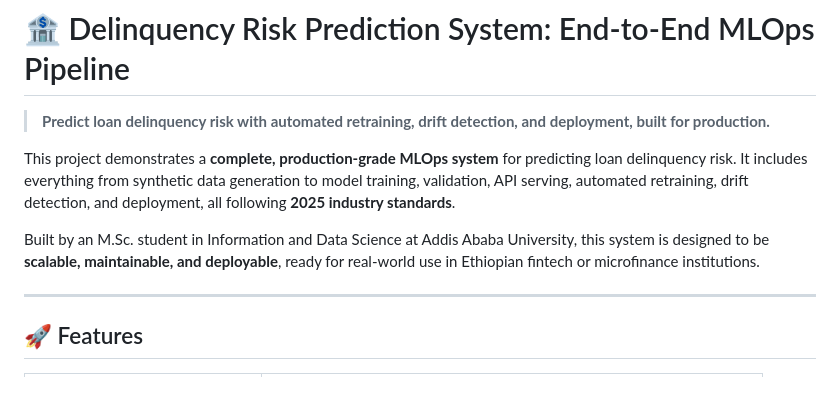
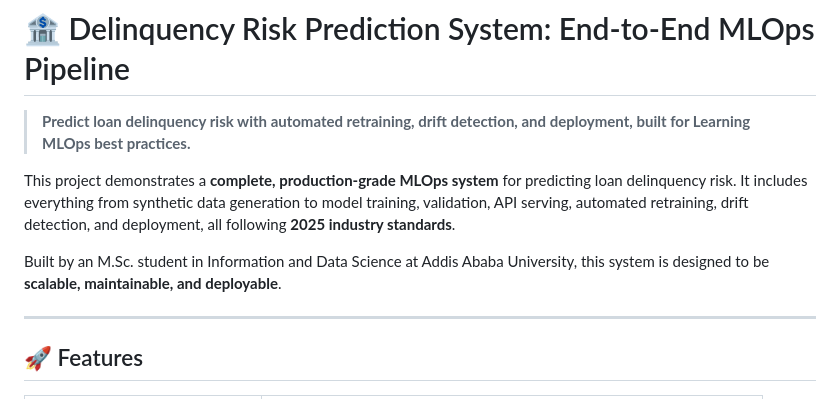
Before and after one commit to meselekebede/delinquency-risk-mlops, a Markdown page: README.md, the part around the change. Drawn GitHub-style.

Commit message:
Revise README to highlight MLOps learning focus

```diff
--- a/README.md
+++ b/README.md
@@ -1,10 +1,10 @@
 # 🏦 Delinquency Risk Prediction System: End-to-End MLOps Pipeline
 
-> **Predict loan delinquency risk with automated retraining, drift detection, and deployment, built for production.**
+> **Predict loan delinquency risk with automated retraining, drift detection, and deployment, built for Learning MLOps best practices.**
 
 This project demonstrates a **complete, production-grade MLOps system** for predicting loan delinquency risk. It includes everything from synthetic data generation to model training, validation, API serving, automated retraining, drift detection, and deployment, all following **2025 industry standards**.
 
-Built by an M.Sc. student in Information and Data Science at Addis Ababa University, this system is designed to be **scalable, maintainable, and deployable**, ready for real-world use in Ethiopian fintech or microfinance institutions.
+Built by an M.Sc. student in Information and Data Science at Addis Ababa University, this system is designed to be **scalable, maintainable, and deployable**.
 
 ---
 
```
